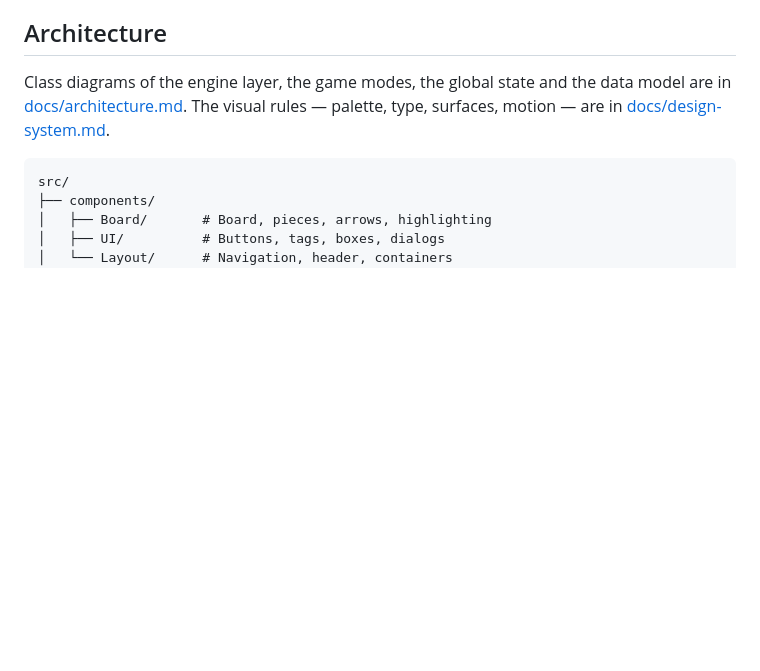
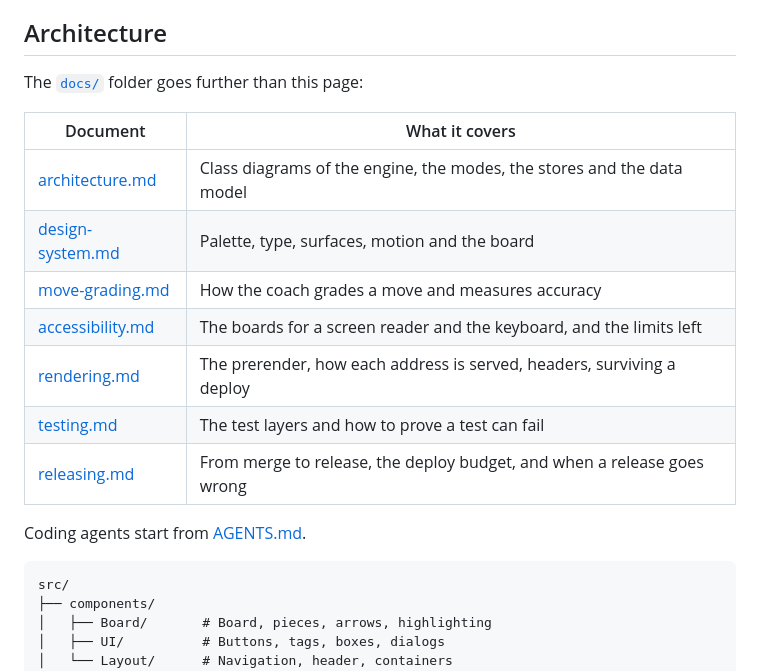
Before and after one commit to Amayyas/ChessTrainer, a Markdown page: README.md, the part around the change. Drawn GitHub-style; blank space fills up the shorter version.

Commit message:
docs: index the guides from the README
The README pointed at two documents, so the five added under docs/ and the
agent instructions would be found only by someone already browsing the folder.

````diff
--- a/README.md
+++ b/README.md
@@ -129,10 +129,19 @@ account.
 
 ## Architecture
 
-Class diagrams of the engine layer, the game modes, the global state and the
-data model are in [docs/architecture.md](docs/architecture.md). The visual
-rules — palette, type, surfaces, motion — are in
-[docs/design-system.md](docs/design-system.md).
+The [`docs/`](docs/) folder goes further than this page:
+
+| Document                                  | What it covers                                                          |
+| ----------------------------------------- | ----------------------------------------------------------------------- |
+| [architecture.md](docs/architecture.md)   | Class diagrams of the engine, the modes, the stores and the data model  |
+| [design-system.md](docs/design-system.md) | Palette, type, surfaces, motion and the board                           |
+| [move-grading.md](docs/move-grading.md)   | How the coach grades a move and measures accuracy                       |
+| [accessibility.md](docs/accessibility.md) | The boards for a screen reader and the keyboard, and the limits left    |
+| [rendering.md](docs/rendering.md)         | The prerender, how each address is served, headers, surviving a deploy  |
+| [testing.md](docs/testing.md)             | The test layers and how to prove a test can fail                        |
+| [releasing.md](docs/releasing.md)         | From merge to release, the deploy budget, and when a release goes wrong |
+
+Coding agents start from [AGENTS.md](AGENTS.md).
 
 ```
 src/
````
